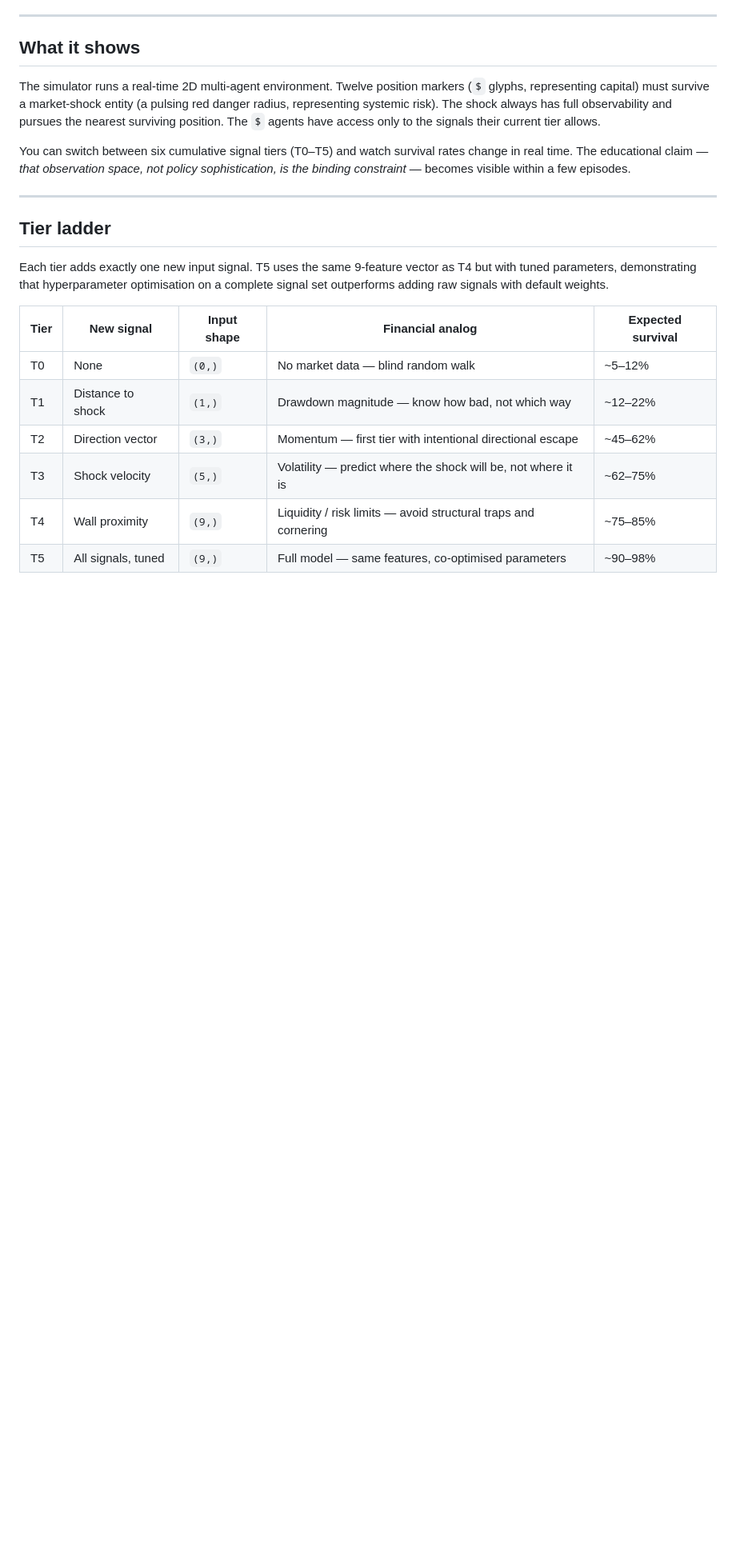
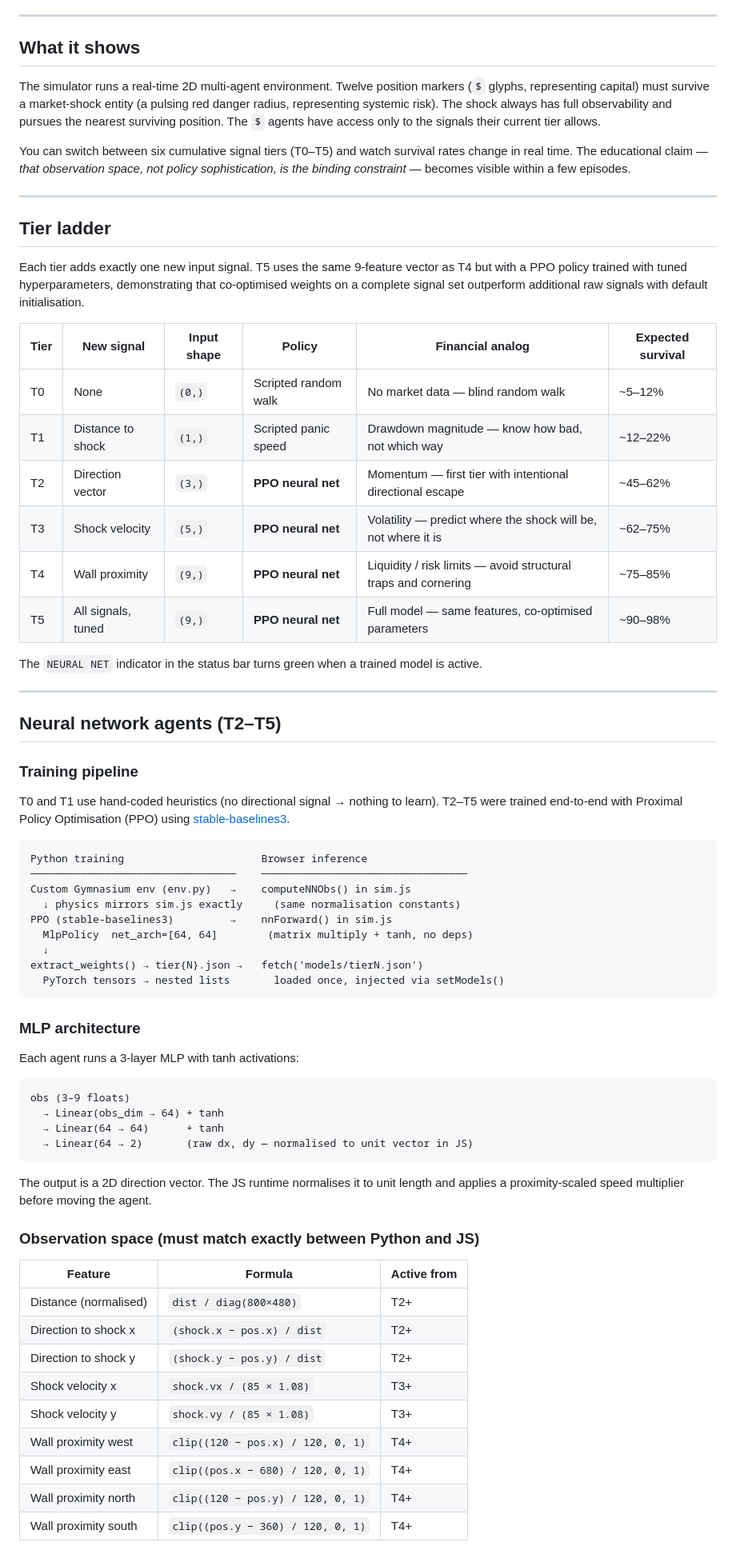
Before and after one commit to katikkale15/rl-risk-terminal, a Markdown page: README.md, the part around one of its changes. Shown at 80% size. Rendered like a GitHub page; blank space fills up the shorter version.

````diff
--- a/README.md
+++ b/README.md
@@ -18,13 +18,63 @@ You can switch between six cumulative signal tiers (T0–T5) and watch survival
 
 ## Tier ladder
 
-Each tier adds exactly one new input signal. T5 uses the same 9-feature vector as T4 but with tuned parameters, demonstrating that hyperparameter optimisation on a complete signal set outperforms adding raw signals with default weights.
+Each tier adds exactly one new input signal. T5 uses the same 9-feature vector as T4 but with a PPO policy trained with tuned hyperparameters, demonstrating that co-optimised weights on a complete signal set outperform additional raw signals with default initialisation.
 
-| Tier | New signal | Input shape | Financial analog | Expected survival |
-|------|-----------|-------------|------------------|-------------------|
-| T0 | None | `(0,)` | No market data — blind random walk | ~5–12% |
-| T1 | Distance to shock | `(1,)` | Drawdown magnitude — know how bad, not which way | ~12–22% |
-| T2 | Direction vector | `(3,)` | Momentum — first tier with intentional directional escape | ~45–62% |
-| T3 | Shock velocity | `(5,)` | Volatility — predict where the shock will be, not where it is | ~62–75% |
-| T4 | Wall proximity | `(9,)` | Liquidity / risk limits — avoid structural traps and cornering | ~75–85% |
-| T5 | All signals, tuned | `(9,)` | Full model — same features, co-optimised parameters | ~90–98% |
+| Tier | New signal | Input shape | Policy | Financial analog | Expected survival |
+|------|-----------|-------------|--------|------------------|-------------------|
+| T0 | None | `(0,)` | Scripted random walk | No market data — blind random walk | ~5–12% |
+| T1 | Distance to shock | `(1,)` | Scripted panic speed | Drawdown magnitude — know how bad, not which way | ~12–22% |
+| T2 | Direction vector | `(3,)` | **PPO neural net** | Momentum — first tier with intentional directional escape | ~45–62% |
+| T3 | Shock velocity | `(5,)` | **PPO neural net** | Volatility — predict where the shock will be, not where it is | ~62–75% |
+| T4 | Wall proximity | `(9,)` | **PPO neural net** | Liquidity / risk limits — avoid structural traps and cornering | ~75–85% |
+| T5 | All signals, tuned | `(9,)` | **PPO neural net** | Full model — same features, co-optimised parameters | ~90–98% |
+
+The `NEURAL NET` indicator in the status bar turns green when a trained model is active.
+
+---
+
+## Neural network agents (T2–T5)
+
+### Training pipeline
+
+T0 and T1 use hand-coded heuristics (no directional signal → nothing to learn). T2–T5 were trained end-to-end with Proximal Policy Optimisation (PPO) using [stable-baselines3](https://stable-baselines3.readthedocs.io/).
+
+```
+Python training                      Browser inference
+─────────────────────────────────    ─────────────────────────────────
+Custom Gymnasium env (env.py)   →    computeNNObs() in sim.js
+  ↓ physics mirrors sim.js exactly     (same normalisation constants)
+PPO (stable-baselines3)         →    nnForward() in sim.js
+  MlpPolicy  net_arch=[64, 64]        (matrix multiply + tanh, no deps)
+  ↓
+extract_weights() → tier{N}.json →   fetch('models/tierN.json')
+  PyTorch tensors → nested lists       loaded once, injected via setModels()
+```
+
+### MLP architecture
+
+Each agent runs a 3-layer MLP with tanh activations:
+
+```
+obs (3–9 floats)
+  → Linear(obs_dim → 64) + tanh
+  → Linear(64 → 64)      + tanh
+  → Linear(64 → 2)       (raw dx, dy — normalised to unit vector in JS)
+```
+
+The output is a 2D direction vector. The JS runtime normalises it to unit length and applies a proximity-scaled speed multiplier before moving the agent.
+
+### Observation space (must match exactly between Python and JS)
+
+| Feature | Formula | Active from |
+|---------|---------|-------------|
+| Distance (normalised) | `dist / diag(800×480)` | T2+ |
+| Direction to shock x | `(shock.x − pos.x) / dist` | T2+ |
+| Direction to shock y | `(shock.y − pos.y) / dist` | T2+ |
+| Shock velocity x | `shock.vx / (85 × 1.08)` | T3+ |
+| Shock velocity y | `shock.vy / (85 × 1.08)` | T3+ |
+| Wall proximity west | `clip((120 − pos.x) / 120, 0, 1)` | T4+ |
+| Wall proximity east | `clip((pos.x − 680) / 120, 0, 1)` | T4+ |
+| Wall proximity north | `clip((120 − pos.y) / 120, 0, 1)` | T4+ |
+| Wall proximity south | `clip((pos.y − 360) / 120, 0, 1)` | T4+ |
+
````
Also changed, not shown: other parts of README.md (+120 -51 lines).
